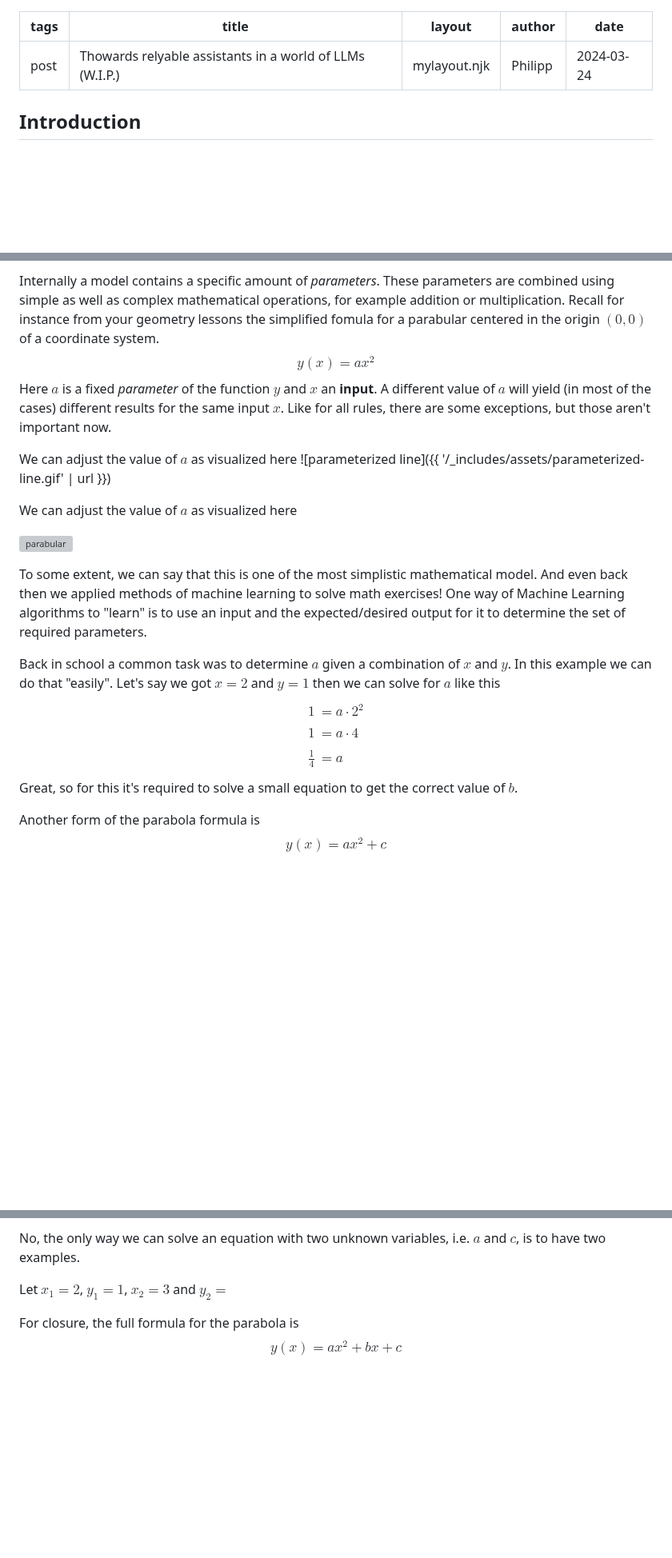
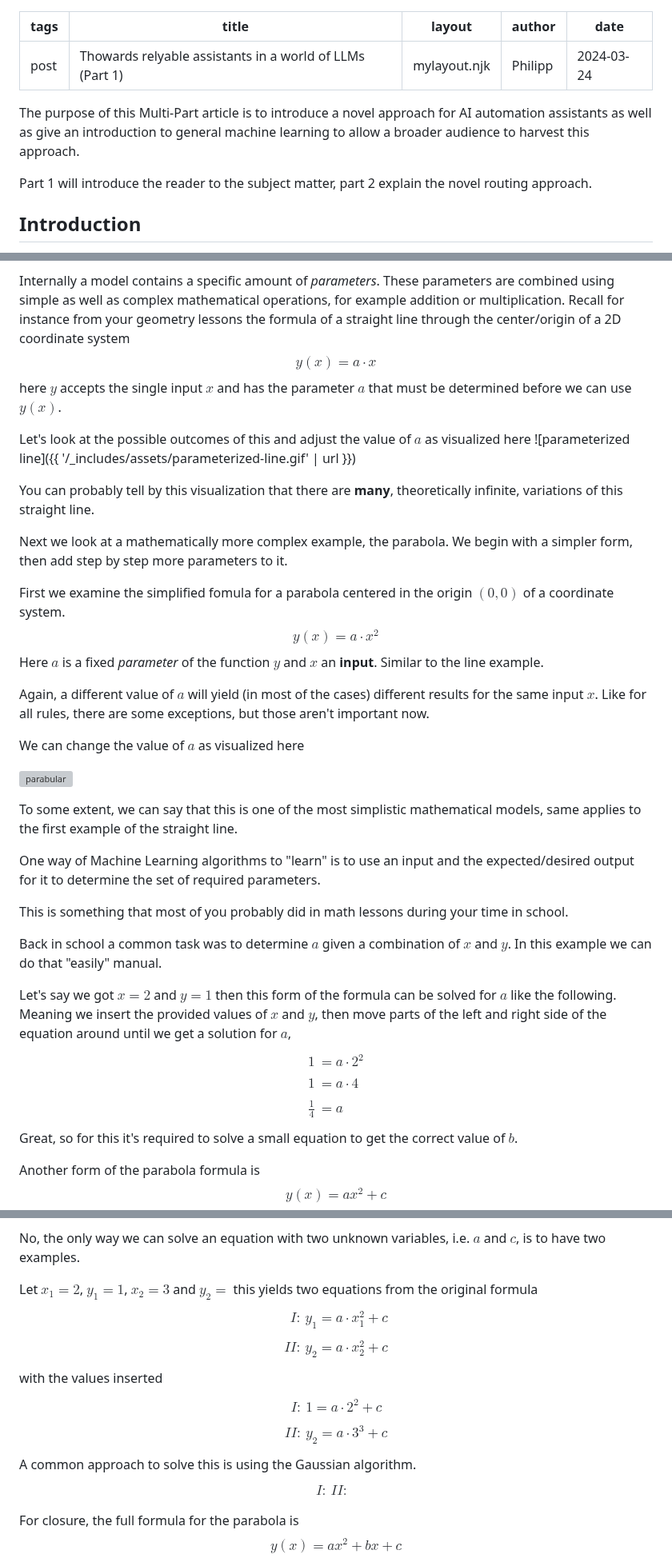
Before and after one commit to philsupertramp/blog, a Markdown page: src/posts/thowards-relyable-assistants-in-a-world-of-llms.md, 3 parts joined by grey strips. Shown at 80% size. Drawn GitHub-style; blank space fills up the shorter version; grey boxes are pictures that could not be loaded.

Commit message:
continue to add content
I've decided to split it into two parts to publish quicker

```diff
--- a/src/posts/thowards-relyable-assistants-in-a-world-of-llms.md
+++ b/src/posts/thowards-relyable-assistants-in-a-world-of-llms.md
@@ -1,10 +1,14 @@
 ---
 tags: post
-title: Thowards relyable assistants in a world of LLMs (W.I.P.)
+title: Thowards relyable assistants in a world of LLMs (Part 1)
 layout: mylayout.njk
 author: Philipp
 date: 2024-03-24
 ---
+
+The purpose of this Multi-Part article is to introduce a novel approach for AI automation assistants as well as give an introduction to general machine learning to allow a broader audience to harvest this approach.
+
+Part 1 will introduce the reader to the subject matter, part 2 explain the novel routing approach.
 
 ## Introduction
 To constantly push back against novel technologies has been part of my life since many years.
@@ -65,29 +77,42 @@ This makes it obvious that $a$ and $b$ are the **inputs** of the pythagorean the
 
 Internally a model contains a specific amount of _parameters_.
 These parameters are combined using simple as well as complex mathematical operations, for example addition or multiplication.
-Recall for instance from your geometry lessons the simplified fomula for a parabular centered in the origin $(0, 0)$ of a coordinate system.
+Recall for instance from your geometry lessons the formula of a straight line through the center/origin of a 2D coordinate system
 $$
-y(x) = a x^2
+y(x) = a \cdot x
 $$
-Here $a$ is a fixed _parameter_ of the function $y$ and $x$ an **input**.
-A different value of $a$ will yield (in most of the cases) different results for the same input $x$.
+here $y$ accepts the single input $x$ and has the parameter $a$ that must be determined before we can use $y(x)$.
+
+Let's look at the possible outcomes of this and adjust the value of $a$ as visualized here
+![parameterized line]({{ '/_includes/assets/parameterized-line.gif' | url }})
+
+You can probably tell by this visualization that there are **many**, theoretically infinite, variations of this straight line.
+
+Next we look at a mathematically more complex example, the parabola. We begin with a simpler form, then add step by step more parameters to it.
+
+First we examine the simplified fomula for a parabola centered in the origin $(0, 0)$ of a coordinate system.
+$$
+y(x) = a\cdot x^2
+$$
+Here $a$ is a fixed _parameter_ of the function $y$ and $x$ an **input**. Similar to the line example.
+
+Again, a different value of $a$ will yield (in most of the cases) different results for the same input $x$.
 Like for all rules, there are some exceptions, but those aren't important now.
 
-We can adjust the value of $a$ as visualized here
-![parameterized line]({{ '/_includes/assets/parameterized-line.gif' | url }})
-
-We can adjust the value of $a$ as visualized here
+We can change the value of $a$ as visualized here
 
 ![parabular](https://upload.wikimedia.org/wikipedia/commons/4/4f/Concavity_of_a_parabola.gif)
 
-To some extent, we can say that this is one of the most simplistic mathematical model.
-And even back then we applied methods of machine learning to solve math exercises!
+To some extent, we can say that this is one of the most simplistic mathematical models, same applies to the first example of the straight line.
+
 One way of Machine Learning algorithms to "learn" is to use an input and the expected/desired output for it to determine the set of required parameters.
 
+This is something that most of you probably did in math lessons during your time in school.
 
 Back in school a common task was to determine $a$ given a combination of $x$ and $y$.
-In this example we can do that "easily".
-Let's say we got $x= 2$ and $y=1$ then we can solve for $a$ like this
+In this example we can do that "easily" manual.
+
+Let's say we got $x= 2$ and $y=1$ then this form of the formula can be solved for $a$ like the following. Meaning we insert the provided values of $x$ and $y$, then move parts of the left and right side of the equation around until we get a solution for $a$,
 $$
 \begin{align}
 1 &= a \cdot 2^2\\\\
@@ -96,6 +121,7 @@ $$
 \end{align}
 $$
 Great, so for this it's required to solve a small equation to get the correct value of $b$.
+
 
 
 Another form of the parabola formula is
@@ -133,7 +159,27 @@ It's a correct statement, but apart from that not very informative.
 
 No, the only way we can solve an equation with two unknown variables, i.e. $a$ and $c$, is to have two examples.
 
-Let $x_1=2$, $y_1= 1$, $x_2=3$ and $y_2=$
+Let $x_1=2$, $y_1= 1$, $x_2=3$ and $y_2=$ this yields two equations from the original formula
+$$
+\begin{align}
+I:& y_1 = a\cdot x_1^2 + c \\\\
+II:& y_2 = a\cdot x_2^2 + c
+\end{align}
+$$
+with the values inserted
+$$
+\begin{align}
+I:& 1 = a\cdot 2^2 +c\\\\
+II:& y_2 = a\cdot 3^3 + c
+\end{align}
+$$
+A common approach to solve this is using the Gaussian algorithm.
+$$
+\begin{align}
+I:&
+II:&
+\end{align}
+$$
 
 For closure, the full formula for the parabola is
 $$
```
Also changed, not shown: other parts of src/posts/thowards-relyable-assistants-in-a-world-of-llms.md (+10 -2 lines).
